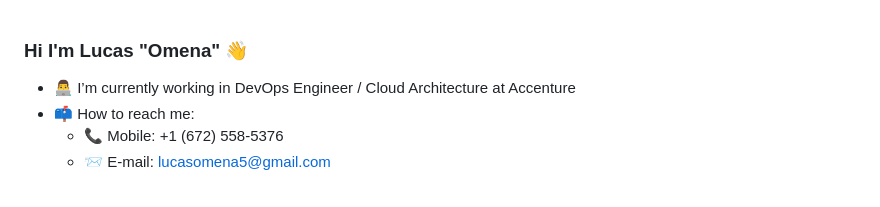
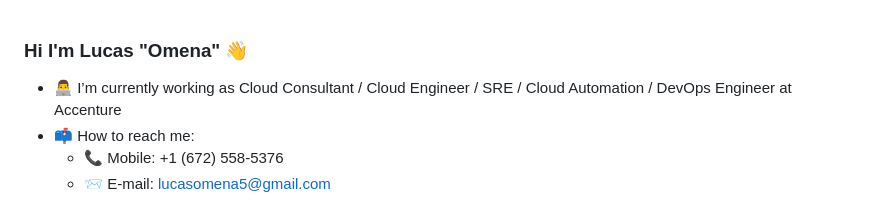
Before and after one commit to lucasomena5/lucasomena5, a Markdown page: README.md, the part around the change. Drawn GitHub-style.

Commit message:
feat: dynamic profile

```diff
--- a/README.md
+++ b/README.md
@@ -1,6 +1,6 @@
 ### Hi I'm Lucas "Omena" 👋
 
-- 👨‍💻 I’m currently working in DevOps Engineer / Cloud Architecture at Accenture
+- 👨‍💻 I’m currently working as Cloud Consultant / Cloud Engineer / SRE / Cloud Automation / DevOps Engineer at Accenture
 - 📫 How to reach me:
   - 📞 Mobile: +1 (672) 558-5376
   - 📨 E-mail: lucasomena5@gmail.com
```
